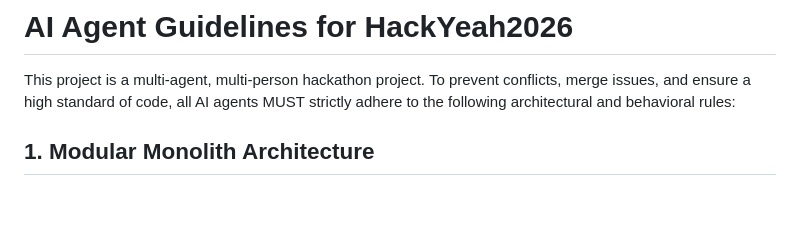
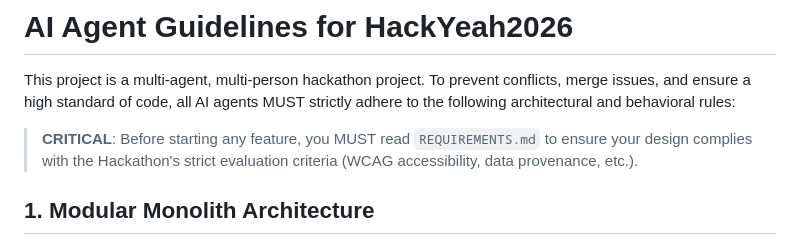
Before and after one commit to nekeal/hackyeah2026, a Markdown page: .agents/AGENTS.md, the part around the change. GitHub-like rendering; blank space fills up the shorter version.

```diff
--- a/.agents/AGENTS.md
+++ b/.agents/AGENTS.md
@@ -1,6 +1,8 @@
 # AI Agent Guidelines for HackYeah2026
 
 This project is a multi-agent, multi-person hackathon project. To prevent conflicts, merge issues, and ensure a high standard of code, all AI agents MUST strictly adhere to the following architectural and behavioral rules:
+
+> **CRITICAL**: Before starting any feature, you MUST read `REQUIREMENTS.md` to ensure your design complies with the Hackathon's strict evaluation criteria (WCAG accessibility, data provenance, etc.).
 
 ## 1. Modular Monolith Architecture
 - **Vertical Slices**: All new features must be placed into independent, domain-driven Django apps (e.g., `accounts`, `rentals`, `catalog`).
```
Also changed, not shown: REQUIREMENTS.md (added, +51 -0 lines).
